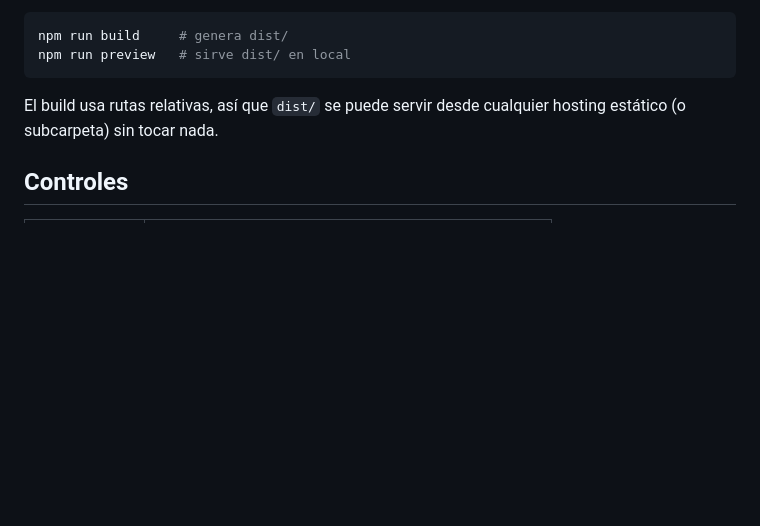
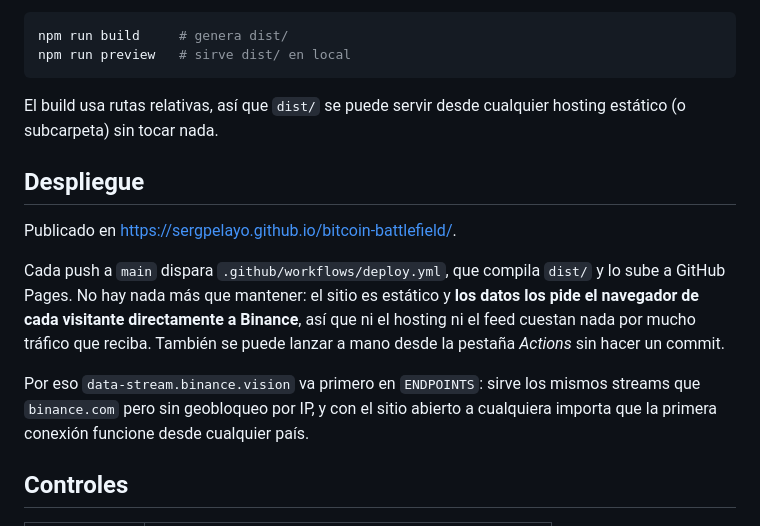
Before and after one commit to sergpelayo/bitcoin-battlefield, a Markdown page: README.md, the part around the change. Rendered like a GitHub page; blank space fills up the shorter version.

Commit message:
Documenta el despliegue en el README
Co-Authored-By: Claude Opus 5 (1M context) <noreply@anthropic.com>

```diff
--- a/README.md
+++ b/README.md
@@ -67,6 +67,20 @@ npm run preview   # sirve dist/ en local
 El build usa rutas relativas, así que `dist/` se puede servir desde cualquier hosting
 estático (o subcarpeta) sin tocar nada.
 
+## Despliegue
+
+Publicado en <https://sergpelayo.github.io/bitcoin-battlefield/>.
+
+Cada push a `main` dispara `.github/workflows/deploy.yml`, que compila `dist/` y lo sube
+a GitHub Pages. No hay nada más que mantener: el sitio es estático y **los datos los pide
+el navegador de cada visitante directamente a Binance**, así que ni el hosting ni el feed
+cuestan nada por mucho tráfico que reciba. También se puede lanzar a mano desde la pestaña
+*Actions* sin hacer un commit.
+
+Por eso `data-stream.binance.vision` va primero en `ENDPOINTS`: sirve los mismos streams
+que `binance.com` pero sin geobloqueo por IP, y con el sitio abierto a cualquiera importa
+que la primera conexión funcione desde cualquier país.
+
 ## Controles
 
 | Tecla / gesto | Acción |
```
